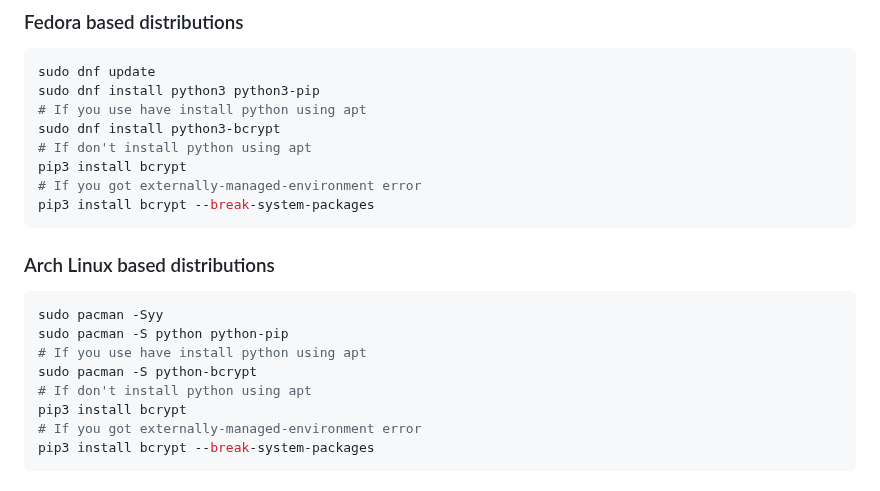
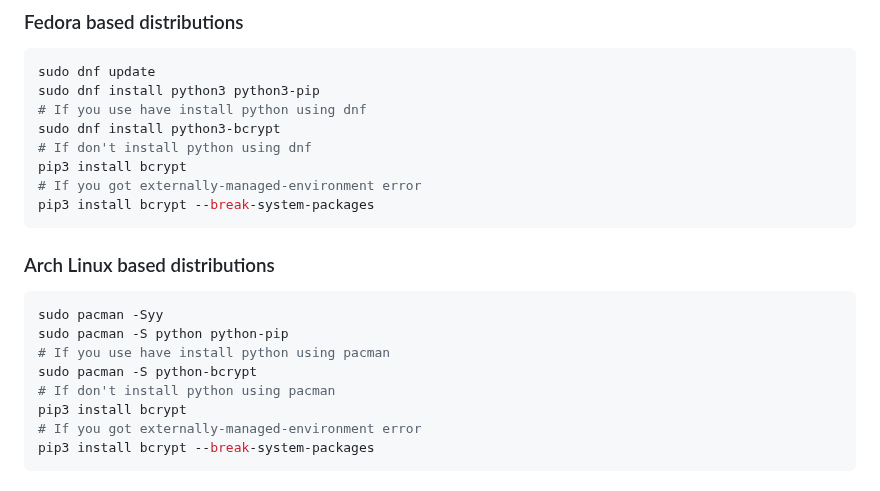
Before and after one commit to bluesky816/awg-easy, a Markdown page: How_to_generate_an_bcrypt_hash.md, the part around the change. Drawn GitHub-style.

Commit message:
fixup: typos

````diff
--- a/How_to_generate_an_bcrypt_hash.md
+++ b/How_to_generate_an_bcrypt_hash.md
@@ -31,9 +31,9 @@ pip3 install bcrypt --break-system-packages
 ```bash
 sudo dnf update
 sudo dnf install python3 python3-pip
-# If you use have install python using apt
+# If you use have install python using dnf
 sudo dnf install python3-bcrypt
-# If don't install python using apt
+# If don't install python using dnf
 pip3 install bcrypt
 # If you got externally-managed-environment error
 pip3 install bcrypt --break-system-packages
@@ -43,9 +43,9 @@ pip3 install bcrypt --break-system-packages
 ```bash
 sudo pacman -Syy
 sudo pacman -S python python-pip
-# If you use have install python using apt
+# If you use have install python using pacman
 sudo pacman -S python-bcrypt
-# If don't install python using apt
+# If don't install python using pacman
 pip3 install bcrypt
 # If you got externally-managed-environment error
 pip3 install bcrypt --break-system-packages
````
